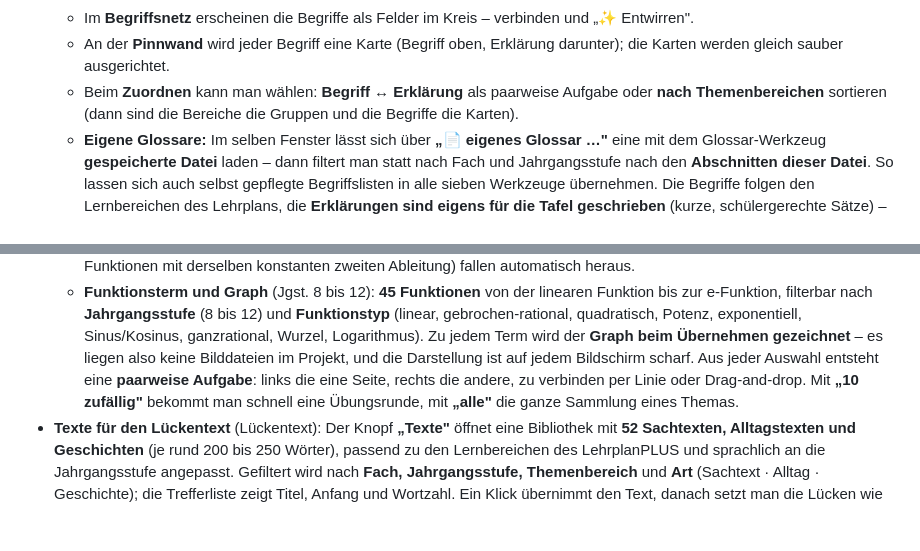
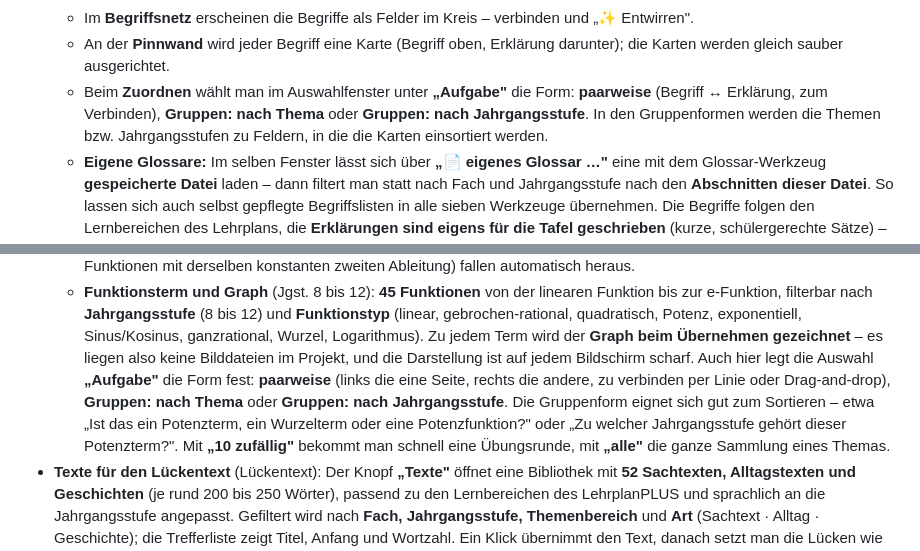
Before and after one commit to mauthier-bit/Tafel, a Markdown page: README.md, 2 parts joined by grey strips. Rendered like a GitHub page; blank space fills up the shorter version.

Commit message:
v328: README zur Aufgabenform ergaenzt
Co-Authored-By: Claude Opus 5 <noreply@anthropic.com>

```diff
--- a/README.md
+++ b/README.md
@@ -457,9 +457,10 @@ funktioniert nach dem ersten Laden auch **offline** (PWA) und braucht keinen Ser
   - Im **Begriffsnetz** erscheinen die Begriffe als Felder im Kreis – verbinden und „✨ Entwirren".
   - An der **Pinnwand** wird jeder Begriff eine Karte (Begriff oben, Erklärung darunter); die
     Karten werden gleich sauber ausgerichtet.
-  - Beim **Zuordnen** kann man wählen: **Begriff ↔ Erklärung** als paarweise Aufgabe oder
-    **nach Themenbereichen** sortieren (dann sind die Bereiche die Gruppen und die Begriffe die
-    Karten).
+  - Beim **Zuordnen** wählt man im Auswahlfenster unter **„Aufgabe"** die Form:
+    **paarweise** (Begriff ↔ Erklärung, zum Verbinden), **Gruppen: nach Thema** oder
+    **Gruppen: nach Jahrgangsstufe**. In den Gruppenformen werden die Themen bzw. Jahrgangsstufen
+    zu Feldern, in die die Karten einsortiert werden.
   - **Eigene Glossare:** Im selben Fenster lässt sich über **„📄 eigenes Glossar …"** eine mit dem
     Glossar-Werkzeug **gespeicherte Datei** laden – dann filtert man statt nach Fach und
     Jahrgangsstufe nach den **Abschnitten dieser Datei**. So lassen sich auch selbst gepflegte
@@ -503,9 +504,12 @@ funktioniert nach dem ersten Laden auch **offline** (PWA) und braucht keinen Ser
   Potenz, exponentiell, Sinus/Kosinus, ganzrational, Wurzel, Logarithmus). Zu jedem Term wird der
   **Graph beim Übernehmen gezeichnet** – es liegen also keine Bilddateien im Projekt, und die
   Darstellung ist auf jedem Bildschirm scharf.
-  Aus jeder Auswahl entsteht eine **paarweise Aufgabe**: links die eine Seite, rechts die andere,
-  zu verbinden per Linie oder Drag-and-drop. Mit **„10 zufällig"** bekommt man schnell eine
-  Übungsrunde, mit **„alle"** die ganze Sammlung eines Themas.
+  Auch hier legt die Auswahl **„Aufgabe"** die Form fest: **paarweise** (links die eine Seite,
+  rechts die andere, zu verbinden per Linie oder Drag-and-drop), **Gruppen: nach Thema** oder
+  **Gruppen: nach Jahrgangsstufe**. Die Gruppenform eignet sich gut zum Sortieren – etwa „Ist das
+  ein Potenzterm, ein Wurzelterm oder eine Potenzfunktion?" oder „Zu welcher Jahrgangsstufe gehört
+  dieser Potenzterm?". Mit **„10 zufällig"** bekommt man schnell eine Übungsrunde, mit **„alle"**
+  die ganze Sammlung eines Themas.
 - **Texte für den Lückentext** (Lückentext): Der Knopf **„Texte"** öffnet eine Bibliothek mit
   **52 Sachtexten, Alltagstexten und Geschichten** (je rund 200 bis 250 Wörter), passend zu den
   Lernbereichen des LehrplanPLUS und sprachlich an die Jahrgangsstufe angepasst. Gefiltert wird
```
